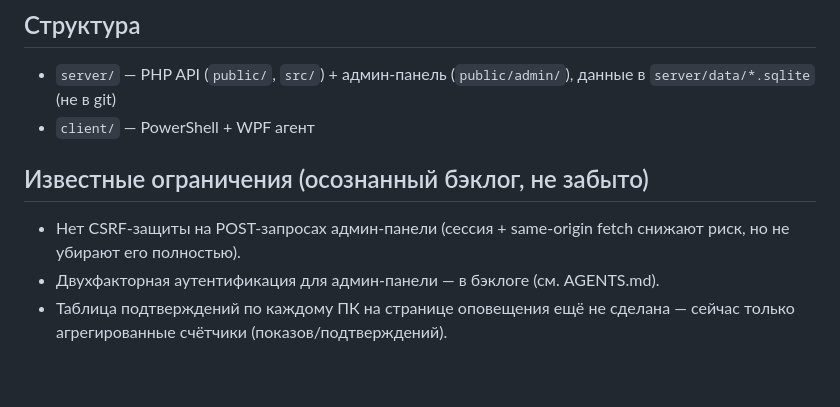
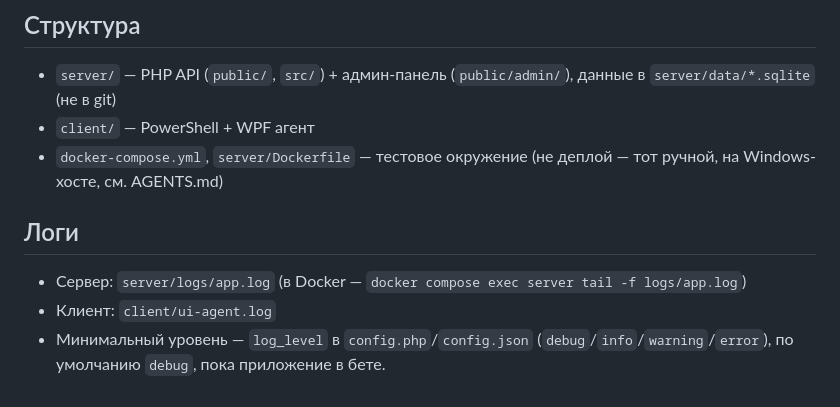
Before and after one commit to Den-Moro/AMadmin, a Markdown page: README.md, the part around one of its changes. Drawn GitHub-style.

```diff
--- a/README.md
+++ b/README.md
@@ -62,11 +72,12 @@
 - `server/` — PHP API (`public/`, `src/`) + админ-панель (`public/admin/`), данные в
   `server/data/*.sqlite` (не в git)
 - `client/` — PowerShell + WPF агент
+- `docker-compose.yml`, `server/Dockerfile` — тестовое окружение (не деплой — тот
+  ручной, на Windows-хосте, см. AGENTS.md)
 
-## Известные ограничения (осознанный бэклог, не забыто)
+## Логи
 
-- Нет CSRF-защиты на POST-запросах админ-панели (сессия + same-origin fetch снижают
-  риск, но не убирают его полностью).
-- Двухфакторная аутентификация для админ-панели — в бэклоге (см. AGENTS.md).
-- Таблица подтверждений по каждому ПК на странице оповещения ещё не сделана — сейчас
-  только агрегированные счётчики (показов/подтверждений).
+- Сервер: `server/logs/app.log` (в Docker — `docker compose exec server tail -f logs/app.log`)
+- Клиент: `client/ui-agent.log`
+- Минимальный уровень — `log_level` в `config.php`/`config.json`
+  (`debug`/`info`/`warning`/`error`), по умолчанию `debug`, пока приложение в бете.
```
Also changed, not shown: other parts of README.md (+37 -27 lines).
